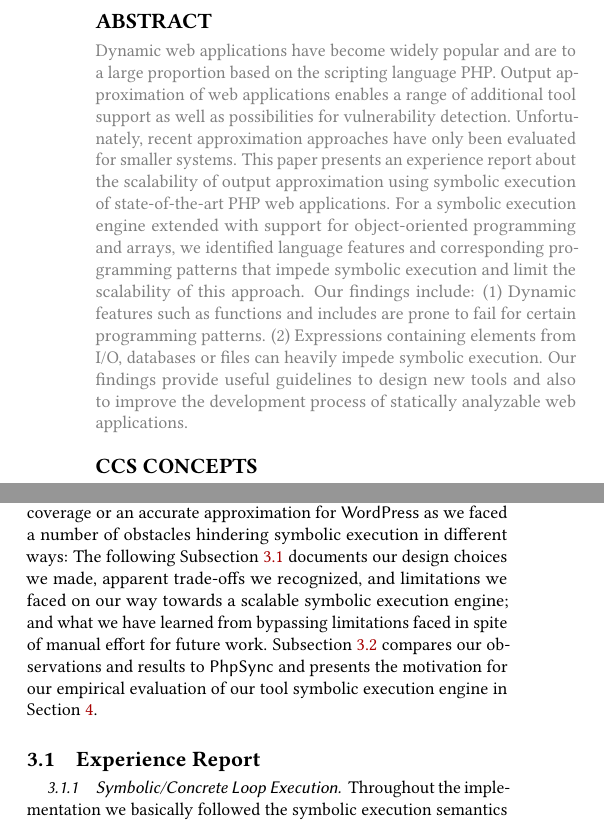
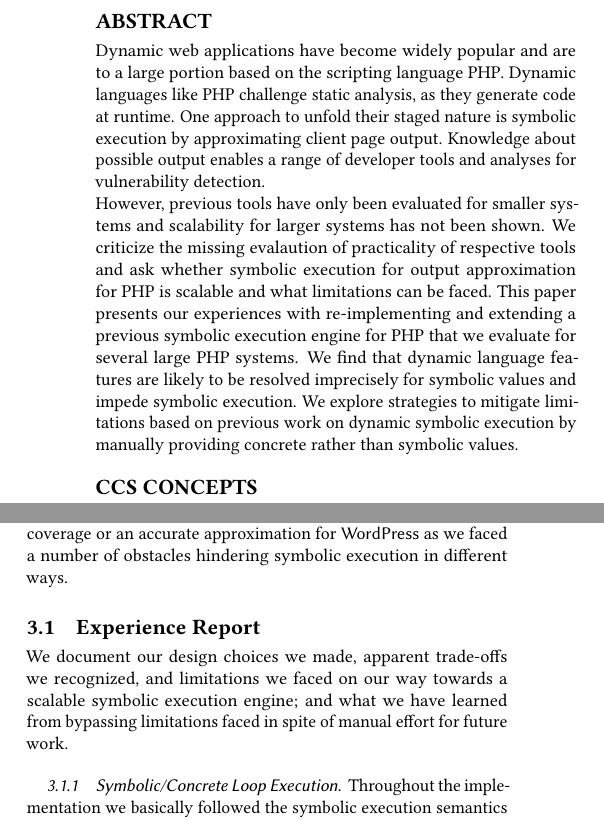
Before and after one commit to smba/oak-docs, a LaTeX paper (paper.tex): two parts of the columns of pages 1 and 3 of 10, joined at a grey line, cut so that both start at the same text. Compiled offline with pdfLaTeX.

Commit message:
abstract

```diff
--- a/paper.tex
+++ b/paper.tex
@@ -36,7 +36,7 @@
 
 %\usepackage[labelfont=bf]{caption}
 
-\definecolor{lightgrey}{HTML}{FCFCFF}
+\definecolor{lightgrey}{HTML}{FFFFFF}
 
 \hypersetup{
     colorlinks,
@@ -158,23 +158,24 @@
 
 
 \begin{abstract}
-\textcolor{gray}{
-Dynamic web applications have become widely popular and are to
-a large proportion based on the scripting language PHP. Output approximation of web
-applications enables a range of additional tool support as well as possibilities
-for vulnerability detection. Unfortunately, recent approximation approaches have
-only been evaluated for smaller systems.}
-\textcolor{gray}{This paper presents an experience report about the scalability of output
-approximation using symbolic execution of state-of-the-art PHP web
-applications. For a symbolic execution engine extended with support for
-object-oriented programming and arrays, we identified language features and
-corresponding programming patterns that impede symbolic execution and limit the
-scalability of this approach. Our findings include: (1) Dynamic features such as
-functions and includes are prone to fail for certain programming patterns. (2)
-Expressions containing elements from I/O, databases or files can heavily impede
-symbolic execution. Our findings provide useful guidelines to design new
-tools and also to improve the development process of statically analyzable web
-applications.}
+Dynamic web applications have become widely popular and are to a large portion
+based on the scripting language PHP. Dynamic languages like PHP challenge
+static analysis, as they generate code at runtime. One approach to unfold their
+staged nature is symbolic execution by approximating client page output.
+Knowledge about possible output enables a range of developer tools and analyses
+for vulnerability detection.
+
+However, previous tools have only been evaluated for smaller systems and
+scalability for larger systems has not been shown. We criticize the missing
+evalaution of practicality of respective tools and ask whether symbolic
+execution for output approximation for PHP is scalable and what limitations can
+be faced. This paper presents our experiences with re-implementing and
+extending a previous symbolic execution engine for PHP that we evaluate for
+several large PHP systems.
+We find that dynamic language features are likely to be resolved imprecisely
+for symbolic values and impede symbolic execution. We explore
+strategies to mitigate limitations based on previous work on dynamic symbolic
+execution by manually providing concrete rather than symbolic values.
 \end{abstract}
 
 %
@@ -519,17 +520,13 @@ simple system, which we chose to compare our approximation results to those of
 \sf{PhpSync}, we could achieve similar output approximation results. For
 \sf{WordPress} though, we did not achieve high code coverage or an accurate
 approximation for \sf{WordPress} as we faced a number of obstacles hindering
-symbolic execution in different ways: The following Subsection
-\ref{sec:experience_report} documents our design choices we made, apparent trade-offs we recognized, and limitations
-we faced on our way towards a scalable symbolic execution engine; and what we
-have learned from bypassing limitations faced in spite of manual effort for
-future work. Subsection \ref{sec:experience_results} compares our observations
-and results to \sf{PhpSync} and presents the motivation for our empirical
-evaluation of our tool symbolic execution engine in Section \ref{sec:evaluation}.
-
-
+symbolic execution in different ways.
 
 \subsection{Experience Report}\label{sec:experience_report}
+We document our design choices we made, apparent trade-offs we
+recognized, and limitations we faced on our way towards a scalable symbolic
+execution engine; and what we have learned from bypassing limitations faced in
+spite of manual effort for future work.
 
 \subsubsection{Symbolic/Concrete Loop Execution}
 Throughout the implementation we basically followed the symbolic execution
```
Also changed, not shown: paper.pdf, paper.tex (8 more changed lines), 2 other files.
